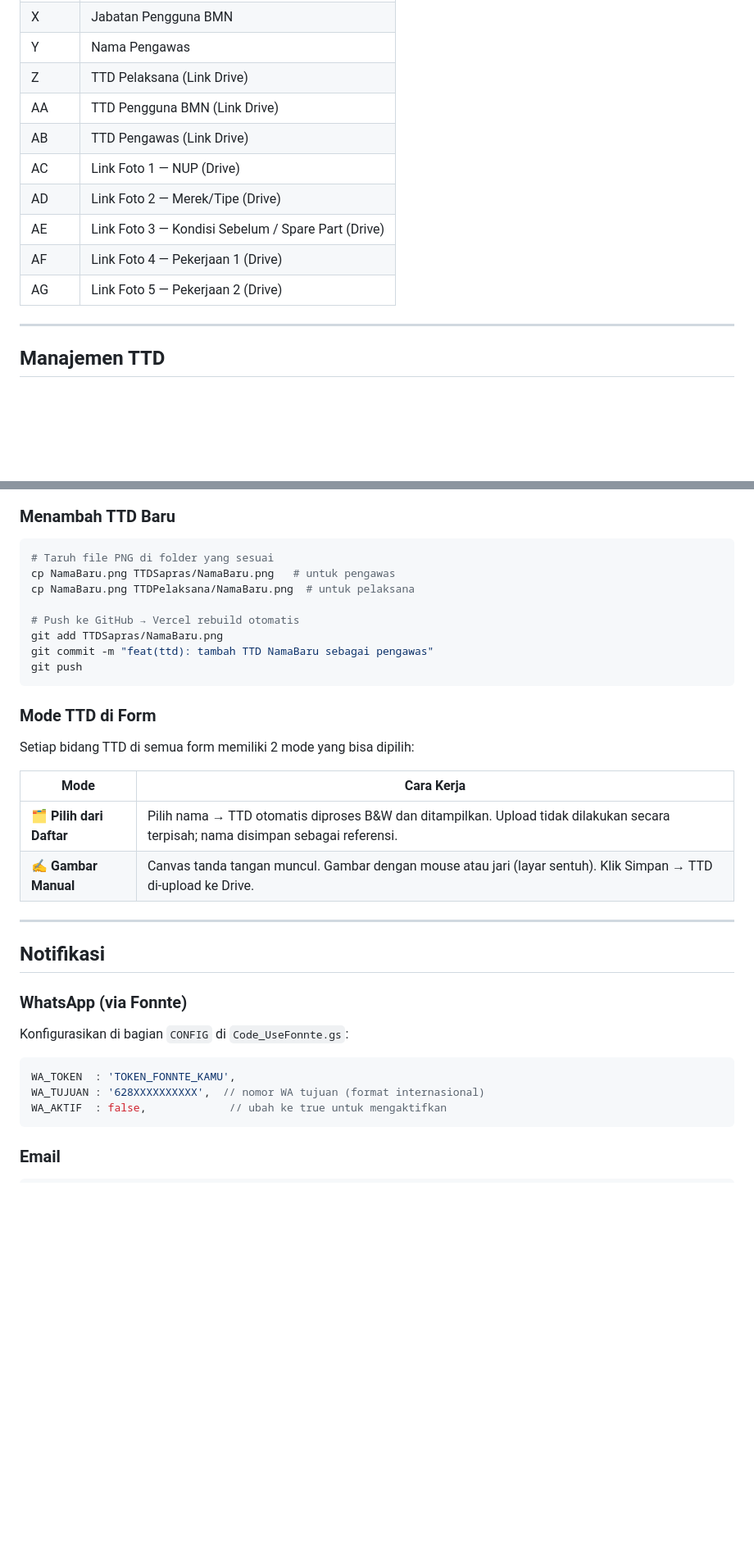
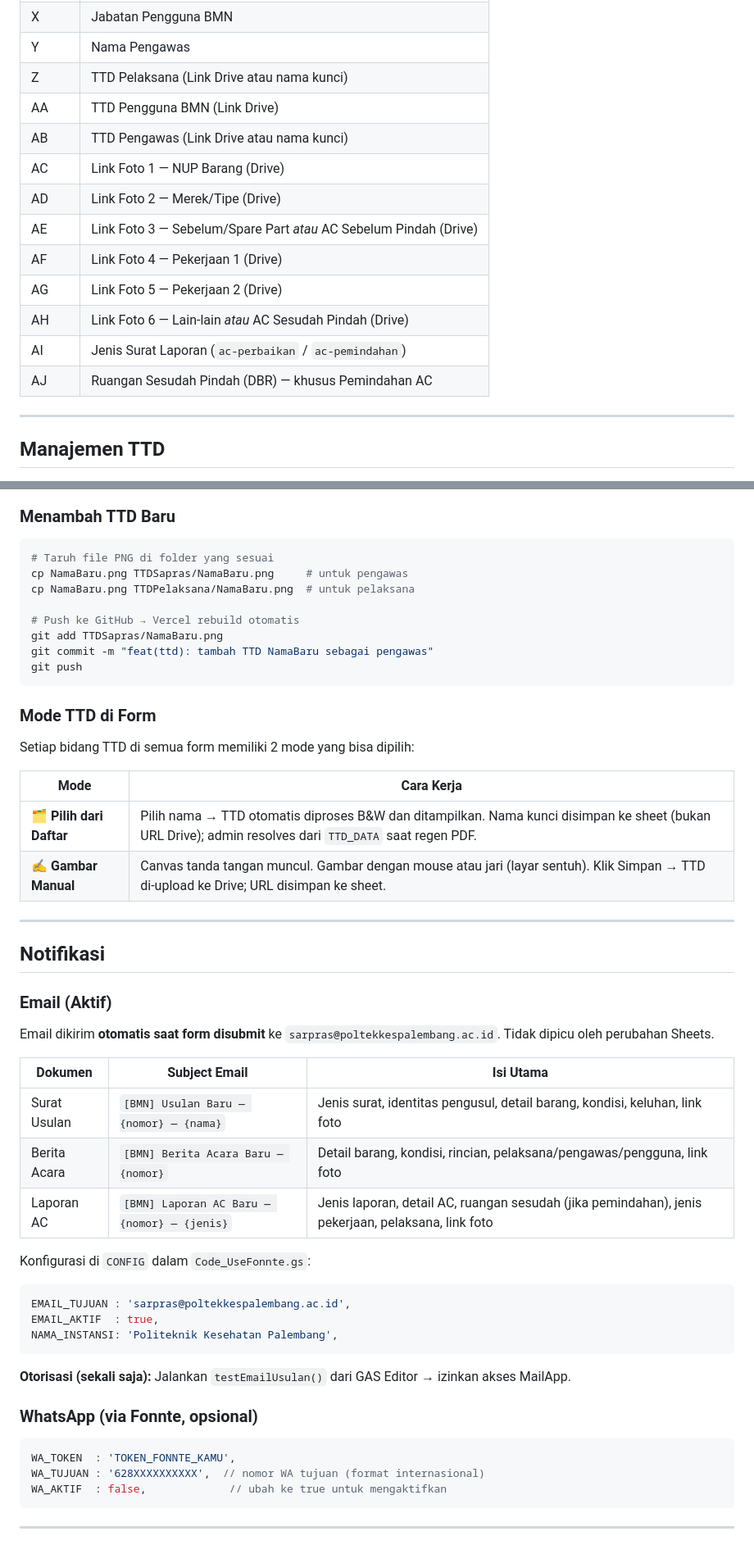
Before and after one commit to AnnisaBaizan/SimpelBMN, a Markdown page: README.md, 2 parts joined by grey strips. Shown at 82% size. GitHub-like rendering; blank space fills up the shorter version.

````diff
--- a/README.md
+++ b/README.md
@@ -546,14 +581,17 @@ Format: `PREFIX/URUT/BULAN_ROMAWI/TAHUN`
 | W | Nama Pengguna BMN |
 | X | Jabatan Pengguna BMN |
 | Y | Nama Pengawas |
-| Z | TTD Pelaksana (Link Drive) |
+| Z | TTD Pelaksana (Link Drive atau nama kunci) |
 | AA | TTD Pengguna BMN (Link Drive) |
-| AB | TTD Pengawas (Link Drive) |
-| AC | Link Foto 1 — NUP (Drive) |
+| AB | TTD Pengawas (Link Drive atau nama kunci) |
+| AC | Link Foto 1 — NUP Barang (Drive) |
 | AD | Link Foto 2 — Merek/Tipe (Drive) |
-| AE | Link Foto 3 — Kondisi Sebelum / Spare Part (Drive) |
+| AE | Link Foto 3 — Sebelum/Spare Part *atau* AC Sebelum Pindah (Drive) |
 | AF | Link Foto 4 — Pekerjaan 1 (Drive) |
 | AG | Link Foto 5 — Pekerjaan 2 (Drive) |
+| AH | Link Foto 6 — Lain-lain *atau* AC Sesudah Pindah (Drive) |
+| AI | Jenis Surat Laporan (`ac-perbaikan` / `ac-pemindahan`) |
+| AJ | Ruangan Sesudah Pindah (DBR) — khusus Pemindahan AC |
 
 ---
 
@@ -584,7 +622,7 @@ Format: `PREFIX/URUT/BULAN_ROMAWI/TAHUN`
 
 ```bash
 # Taruh file PNG di folder yang sesuai
-cp NamaBaru.png TTDSapras/NamaBaru.png   # untuk pengawas
+cp NamaBaru.png TTDSapras/NamaBaru.png     # untuk pengawas
 cp NamaBaru.png TTDPelaksana/NamaBaru.png  # untuk pelaksana
 
 # Push ke GitHub → Vercel rebuild otomatis
@@ -599,16 +637,34 @@ Setiap bidang TTD di semua form memiliki 2 mode yang bisa dipilih:
 
 | Mode | Cara Kerja |
 |------|-----------|
-| **🗂️ Pilih dari Daftar** | Pilih nama → TTD otomatis diproses B&W dan ditampilkan. Upload tidak dilakukan secara terpisah; nama disimpan sebagai referensi. |
-| **✍️ Gambar Manual** | Canvas tanda tangan muncul. Gambar dengan mouse atau jari (layar sentuh). Klik Simpan → TTD di-upload ke Drive. |
+| **🗂️ Pilih dari Daftar** | Pilih nama → TTD otomatis diproses B&W dan ditampilkan. Nama kunci disimpan ke sheet (bukan URL Drive); admin resolves dari `TTD_DATA` saat regen PDF. |
+| **✍️ Gambar Manual** | Canvas tanda tangan muncul. Gambar dengan mouse atau jari (layar sentuh). Klik Simpan → TTD di-upload ke Drive; URL disimpan ke sheet. |
 
 ---
 
 ## Notifikasi
 
-### WhatsApp (via Fonnte)
+### Email (Aktif)
 
-Konfigurasikan di bagian `CONFIG` di `Code_UseFonnte.gs`:
+Email dikirim **otomatis saat form disubmit** ke `sarpras@poltekkespalembang.ac.id`. Tidak dipicu oleh perubahan Sheets.
+
+| Dokumen | Subject Email | Isi Utama |
+|---------|---------------|-----------|
+| Surat Usulan | `[BMN] Usulan Baru — {nomor} — {nama}` | Jenis surat, identitas pengusul, detail barang, kondisi, keluhan, link foto |
+| Berita Acara | `[BMN] Berita Acara Baru — {nomor}` | Detail barang, kondisi, rincian, pelaksana/pengawas/pengguna, link foto |
+| Laporan AC | `[BMN] Laporan AC Baru — {nomor} — {jenis}` | Jenis laporan, detail AC, ruangan sesudah (jika pemindahan), jenis pekerjaan, pelaksana, link foto |
+
+Konfigurasi di `CONFIG` dalam `Code_UseFonnte.gs`:
+
+```javascript
+EMAIL_TUJUAN : 'sarpras@poltekkespalembang.ac.id',
+EMAIL_AKTIF  : true,
+NAMA_INSTANSI: 'Politeknik Kesehatan Palembang',
+```
+
+**Otorisasi (sekali saja):** Jalankan `testEmailUsulan()` dari GAS Editor → izinkan akses MailApp.
+
+### WhatsApp (via Fonnte, opsional)
 
 ```javascript
 WA_TOKEN  : 'TOKEN_FONNTE_KAMU',
@@ -616,5 +672,5 @@ WA_TUJUAN : '628XXXXXXXXXX',  // nomor WA tujuan (format internasional)
 WA_AKTIF  : false,             // ubah ke true untuk mengaktifkan
 ```
 
-### Email
+---
 
````
Also changed, not shown: other parts of README.md (+117 -82 lines).
